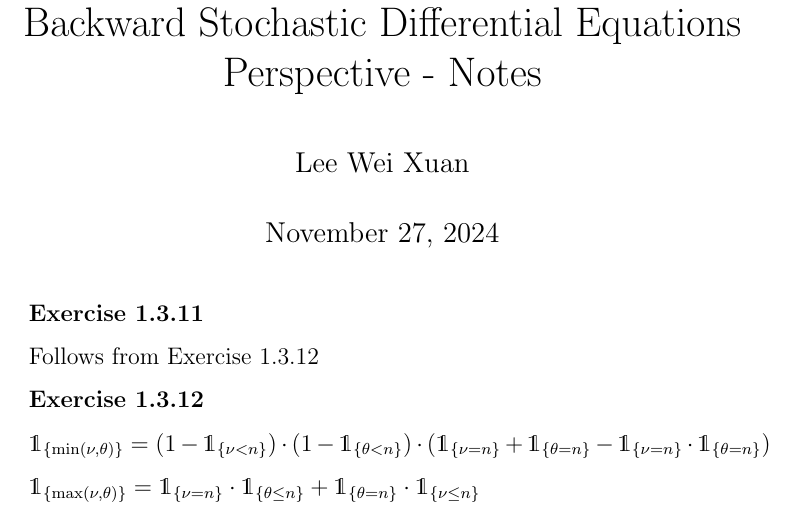
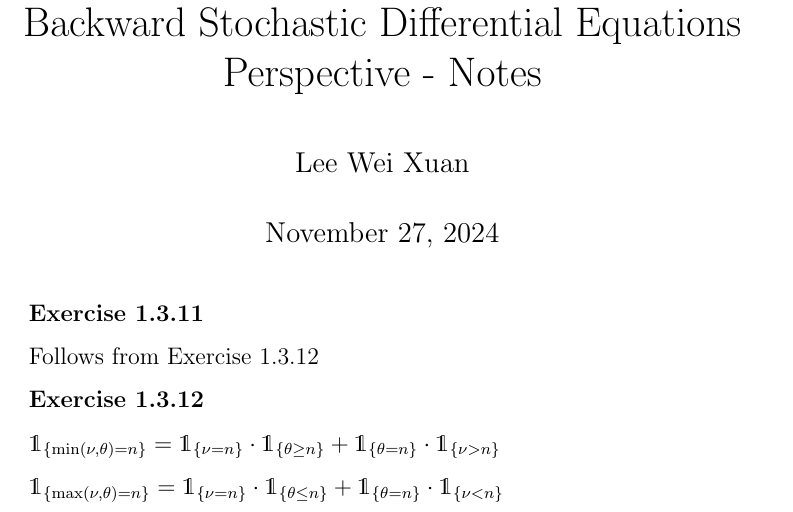
Before and after one commit to lee-wei-xuan/barrier_option_pricing, a LaTeX document (barrier_option_pricing/references/crepey_fin_modeling/notes.tex): part of the page, cut so that both start at the same text. Compiled offline with pdfLaTeX.

Commit message:
Update notes

```diff
--- a/barrier_option_pricing/references/crepey_fin_modeling/notes.tex
+++ b/barrier_option_pricing/references/crepey_fin_modeling/notes.tex
@@ -8,7 +8,6 @@
 \usepackage{cite}
 \usepackage{mathtools}
 \usepackage{natbib}
-\usepackage{float}
 \usepackage{subcaption}
 \usepackage{caption}
 \usepackage{tcolorbox}
@@ -21,7 +20,6 @@
 \usepackage{multirow}
 \usepackage{color}
 \usepackage{xspace}
-\usepackage{mathtools}
 \usepackage{setspace}
 \usepackage{multicol}
 \usepackage{verbatim}
@@ -47,8 +45,8 @@ Follows from Exercise 1.3.12
 
 \textbf{Exercise 1.3.12}
 
-$\mathds{1}_{\{\min(\nu, \theta)\}} = (1 - \mathds{1}_{\{\nu < n\}}) \cdot (1 - \mathds{1}_{\{\theta < n\}}) \cdot (\mathds{1}_{\{\nu = n\}} + \mathds{1}_{\{\theta = n\}} - \mathds{1}_{\{\nu = n\}} \cdot \mathds{1}_{\{\theta = n\}})$
+$\mathds{1}_{\{\min(\nu, \theta) = n\}} = \mathds{1}_{\{\nu = n\}}\cdot \mathds{1}_{\{\theta \geq n\}} + \mathds{1}_{\{\theta = n\}}\cdot \mathds{1}_{\{\nu > n\}}$
 
-$\mathds{1}_{\{\max(\nu, \theta)\}} = \mathds{1}_{\{\nu = n\}}\cdot \mathds{1}_{\{\theta \leq n\}} + \mathds{1}_{\{\theta = n\}}\cdot \mathds{1}_{\{\nu \leq n\}}$
+$\mathds{1}_{\{\max(\nu, \theta) = n\}} = \mathds{1}_{\{\nu = n\}}\cdot \mathds{1}_{\{\theta \leq n\}} + \mathds{1}_{\{\theta = n\}}\cdot \mathds{1}_{\{\nu < n\}}$
 
 \end{document}
```
Also changed, not shown: barrier_option_pricing/references/crepey_fin_modeling/notes.pdf, 2 other files.
